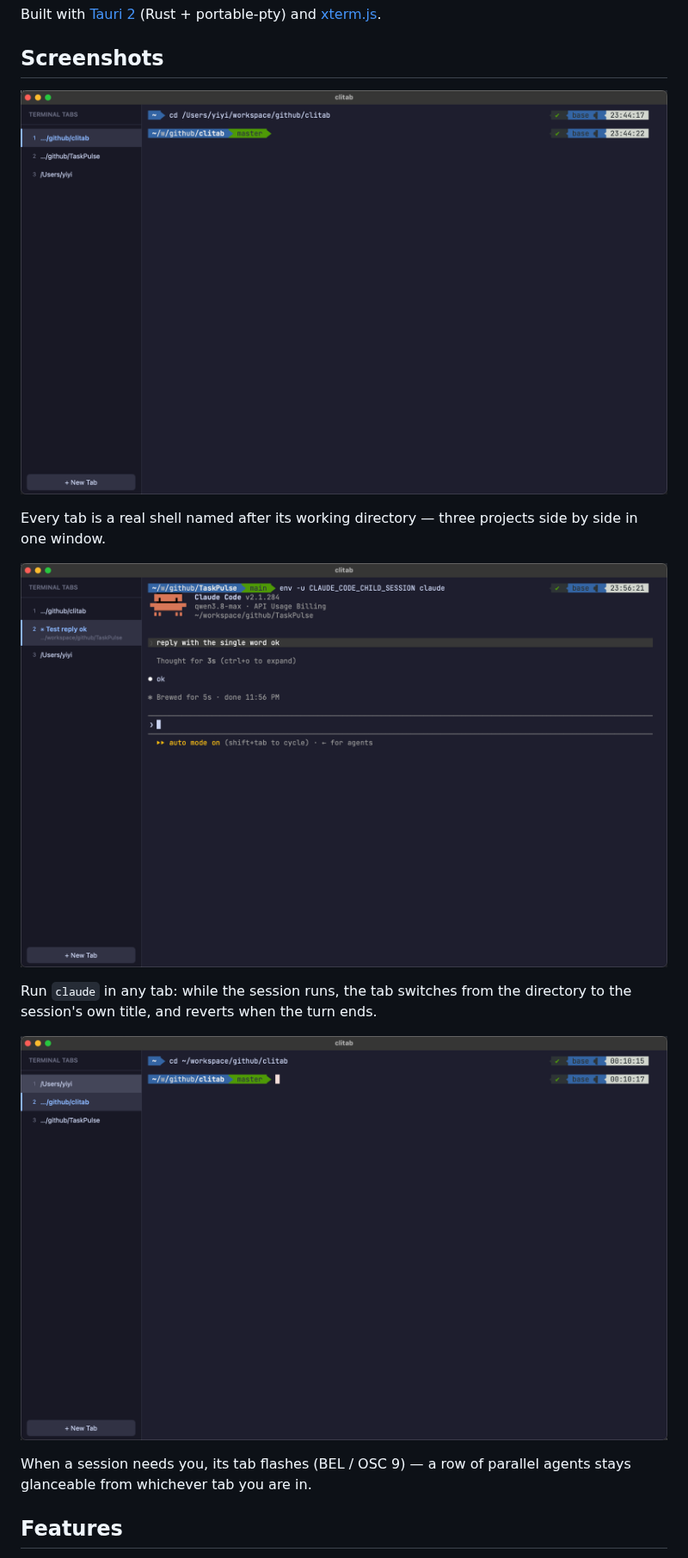
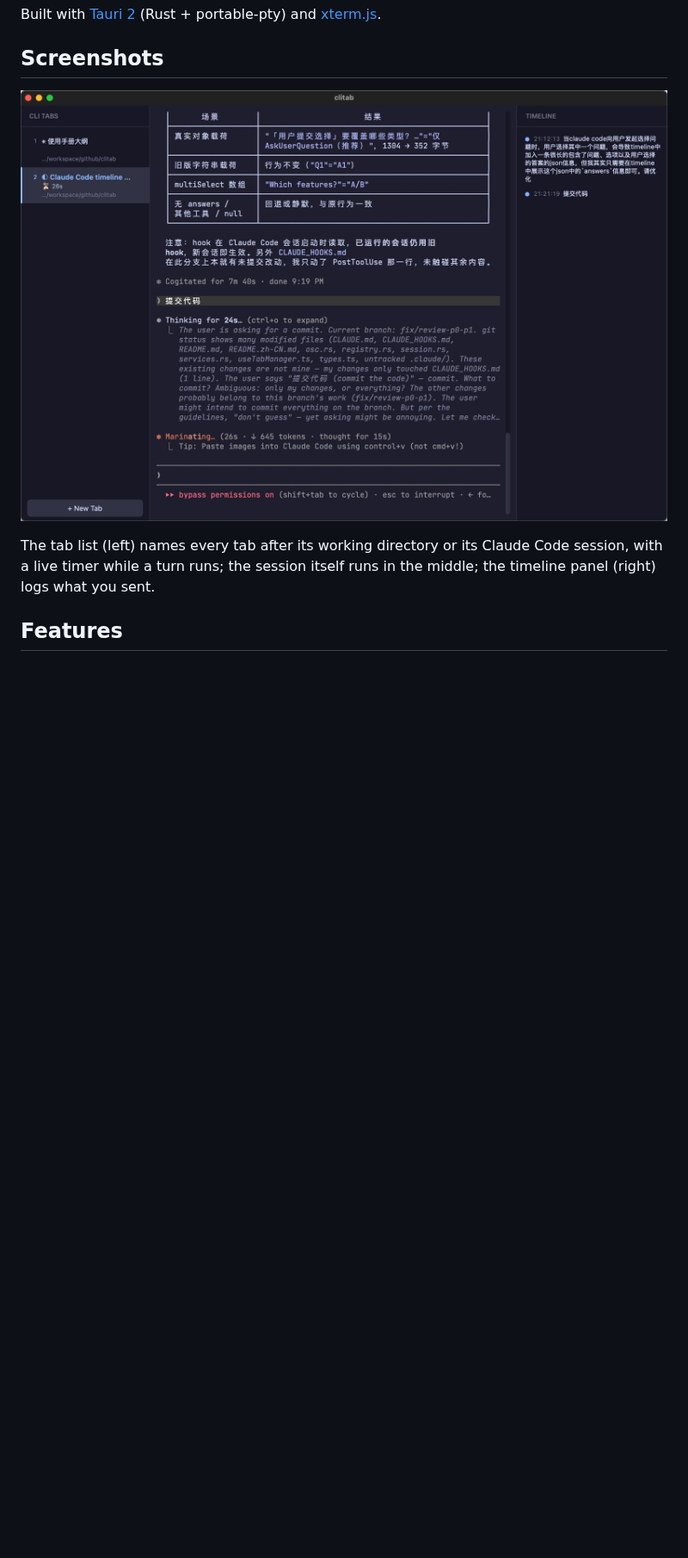
Before and after one commit to dongritengfei/clitab, a Markdown page: README.md, the part around one of its changes. Shown at 86% size. GitHub-like rendering; pictures changed too: docs/screenshots/attention.png (deleted), docs/screenshots/overview.jpg (added), docs/screenshots/session.png (deleted); blank space fills up the shorter version.

```diff
--- a/README.md
+++ b/README.md
@@ -12,20 +12,11 @@ Built with [Tauri 2](https://tauri.app) (Rust + portable-pty) and
 
 ## Screenshots
 
-![Three tabs, each a live shell named after its working directory](docs/screenshots/tabs.png)
+![clitab overview: the tab list, a live Claude Code session with its dashboard, and the session timeline panel](docs/screenshots/overview.jpg)
 
-Every tab is a real shell named after its working directory — three
-projects side by side in one window.
-
-![A Claude Code session running in a tab](docs/screenshots/session.png)
-
-Run `claude` in any tab: while the session runs, the tab switches from
-the directory to the session's own title, and reverts when the turn ends.
-
-![A background tab lit up because its session needs attention](docs/screenshots/attention.png)
-
-When a session needs you, its tab flashes (BEL / OSC 9) — a row of
-parallel agents stays glanceable from whichever tab you are in.
+The tab list (left) names every tab after its working directory or its Claude
+Code session, with a live timer while a turn runs; the session itself runs in
+the middle; the timeline panel (right) logs what you sent.
 
 ## Features
 
```
Also changed, not shown: other parts of README.md (+6 -34 lines), README.zh-CN.md (+5 -41 lines).
